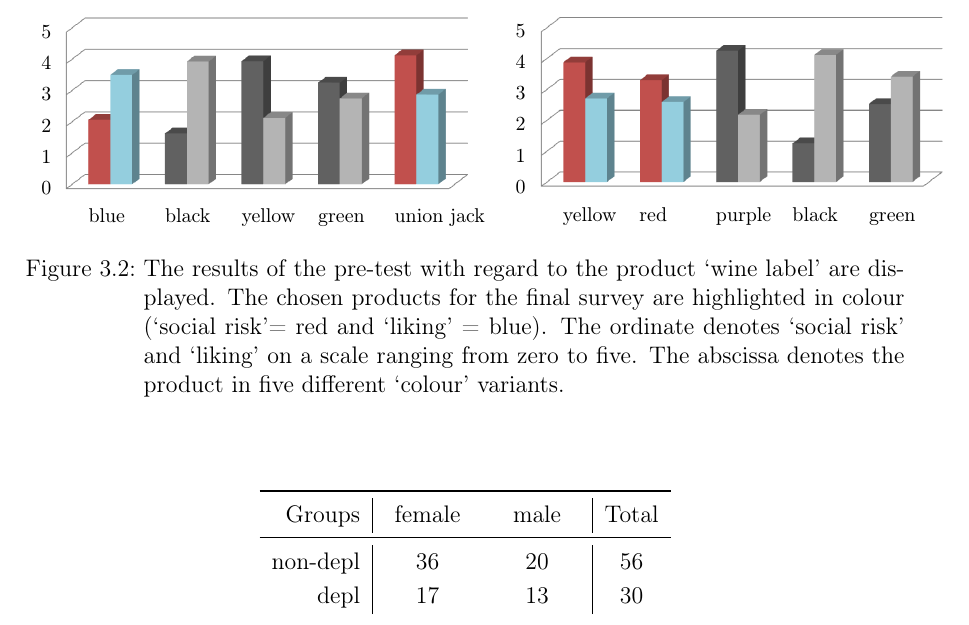
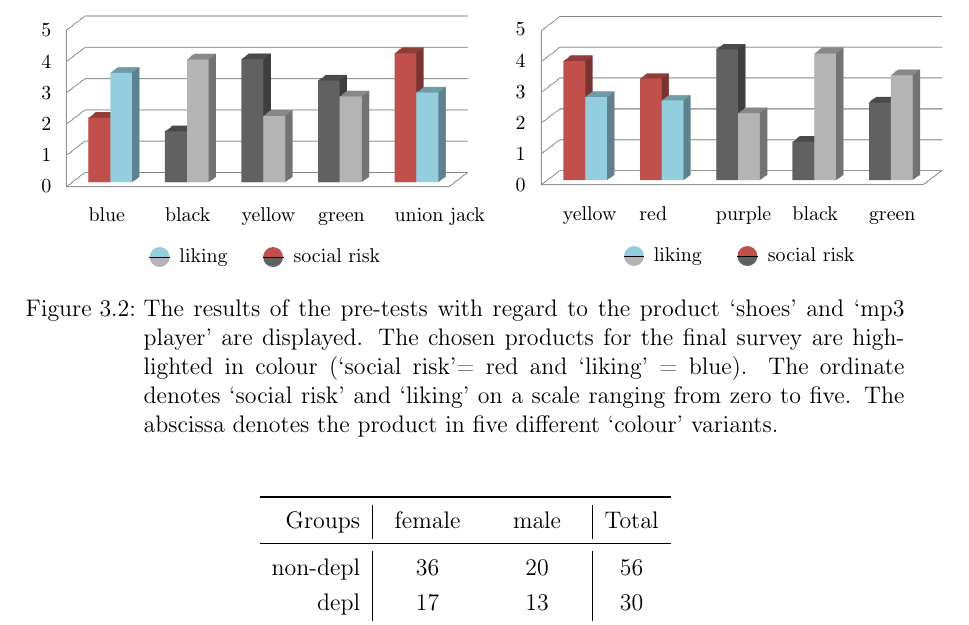
Before and after one commit to DrBones/chichthesis, a LaTeX thesis (main.tex, which reads header.tex, method.tex): part of page 18 of 18, cut so that both start at the same text. Compiled offline with pdfLaTeX.

Commit message:
liking and social risk legens included

```diff
--- a/header.tex
+++ b/header.tex
@@ -38,7 +38,11 @@ date=short,                % Datumsformat
 \usepackage{graphicx} % Allows for eps images
 % \usepackage{multirow}
 % \usepackage{multicol} % Allows for multiple columns
-% \usepackage{color} % well, supplies colors
+\usepackage{xcolor} % well, supplies colors
+\definecolor{likinggrey}{HTML}{B4B4B4}
+\definecolor{riskdarkgrey}{HTML}{616161}
+\definecolor{likingcyan}{HTML}{94CEDE}
+\definecolor{riskred}{HTML}{C1504D}
 \usepackage{todonotes}
 \usepackage{booktabs}
 \usepackage{url}
--- a/method.tex
+++ b/method.tex
@@ -51,23 +51,57 @@ Figure \ref{fig:pretest_wine} displays the options for the product ‘wine label
 \begin{figure}[h!]
   \begin{center}
     % \showthe\columnwidth % Use this to determine the width of the figure.
-    \subfloat[shoes]{
+    \subfloat[shoes]{\label{fig:pretest_shoes}
 		\begin{tikzpicture}[text depth=3pt]
 		\tikzstyle{every node}=[style={font=\footnotesize\vphantom{Ag}}]
 		\node at (0,0) {\includegraphics[trim= 1.1cm 2.4cm 3pt 1.6cm,clip=true,width=220pt]{images/pretest_shoes}};
 		\draw (-4,-1.5) node(A){0} ++(0,0.55) node(B){1} ++(0,0.55) node(C){2} ++(0,0.55) node(D){3} ++(0,0.55) node(E){4} ++(0,0.55) node(F){5};
 		\draw (-3.4,-2) node[right](A1){blue} ++(1.35,0) node[right](B1){black} ++(1.35,0) node[right](C1){yellow} ++(1.35,0) node[right](D1){green} ++(1.35,0) node[right](E1){union jack};
+	% \node [label={[label distance=1cm]30:label}] {Node};
+		  \node[shape=circle split,
+		    inner sep= 0pt,
+		    label={[yshift=-15pt, xshift=22pt]liking},
+		    minimum size = 10pt,
+		    line width=0pt,text=white,font=\bfseries,
+		    circle split part fill={likingcyan,likinggrey}
+		    ] at (-2,-2.7) {};
+		  \node[shape=circle split,
+		    inner sep= 0pt,
+		    label={[yshift=-15pt, xshift=32pt]social risk},
+		    minimum size = 10pt,
+		    line width=0pt,text=white,font=\bfseries,
+		    circle split part fill={riskred,riskdarkgrey}
+		    ] at (0,-2.7) {};
 		\end{tikzpicture}}
-%    \label{fig:pretest_shoes}\includegraphics[trim= 3pt 3pt 3pt 3pt,clip=true,width=220pt]{images/pretest_shoes.png}}
-    \subfloat[mp3 player]{
+    \subfloat[mp3 player]{\label{fig:pretest_mp3}
 		\begin{tikzpicture}[text depth=3pt]
 		\tikzstyle{every node}=[style={font=\footnotesize\vphantom{Ag}}]
 		\node at (0,0) {\includegraphics[trim= 1.1cm 2.4cm 3pt 1.6cm,clip=true,width=220pt]{images/pretest_mp3}};
 		\draw (-4,-1.5) node(A){0} ++(0,0.55) node(B){1} ++(0,0.55) node(C){2} ++(0,0.55) node(D){3} ++(0,0.55) node(E){4} ++(0,0.55) node(F){5};
 		\draw (-3.4,-2) node[right](A1){yellow} ++(1.35,0) node[right](B1){red} ++(1.35,0) node[right](C1){purple} ++(1.35,0) node[right](D1){black} ++(1.35,0) node[right](E1){green};
-		\end{tikzpicture}}
-    % \label{fig:pretest_mp3}\includegraphics[trim= 3pt 3pt 3pt 3pt,clip=true,width=220pt]{images/pretest_mp3}}\\
-    \caption{The results of the pre-test with regard to the product ‘wine label’ are displayed. The chosen products for the final survey are highlighted in colour (‘social risk’= red and ‘liking’ = blue). The ordinate denotes ‘social risk’ and ‘liking’ on a scale ranging from zero to five. The abscissa denotes the product in five different ‘colour’ variants.}\label{fig:pretests}
+	   %  \clip (0,0) circle (8pt);
+    % \begin{scope}
+    %     \fill[likinggrey] (-3,-3) rectangle (0,3);
+    %     \fill[likingcyan] (-0.001,3) rectangle (3,-3);
+    % \end{scope}
+		  \node[shape=circle split,
+		    inner sep= 0pt,
+		    label={[yshift=-15pt, xshift=22pt]liking},
+		    minimum size = 10pt,
+		    line width=0pt,text=white,font=\bfseries,
+		    circle split part fill={likingcyan,likinggrey}
+		    ] at (-2,-2.7) {};
+		  \node[shape=circle split,
+		    inner sep= 0pt,
+		    label={[yshift=-15pt, xshift=32pt]social risk},
+		    minimum size = 10pt,
+		    line width=0pt,text=white,font=\bfseries,
+		    circle split part fill={riskred,riskdarkgrey}
+		    ] at (0,-2.7) {};
+		% \draw \fill[color=red!20 (0,0) circle (1ex);
+		\end{tikzpicture}
+		}
+    \caption{The results of the pre-tests with regard to the product ‘shoes’ and ‘mp3 player’ are displayed. The chosen products for the final survey are highlighted in colour (‘social risk’= red and ‘liking’ = blue). The ordinate denotes ‘social risk’ and ‘liking’ on a scale ranging from zero to five. The abscissa denotes the product in five different ‘colour’ variants.}\label{fig:pretests_shoes_mp3}
   \end{center}
 \end{figure}
 
```
Also changed, not shown: header.tex (22 more changed lines), method.tex (8 more changed lines), 2 other files. Lines whose indentation alone changed are shown as unchanged.
